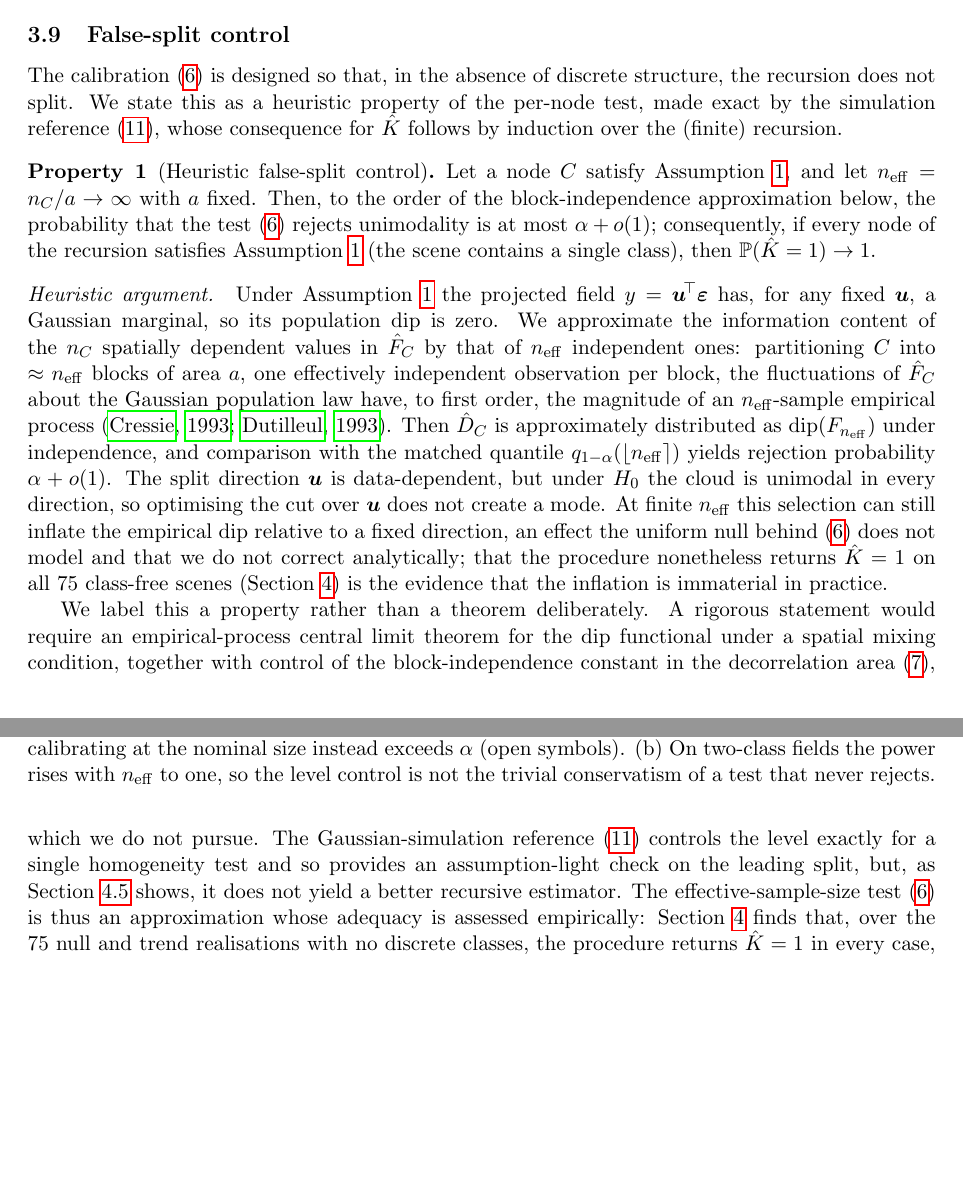
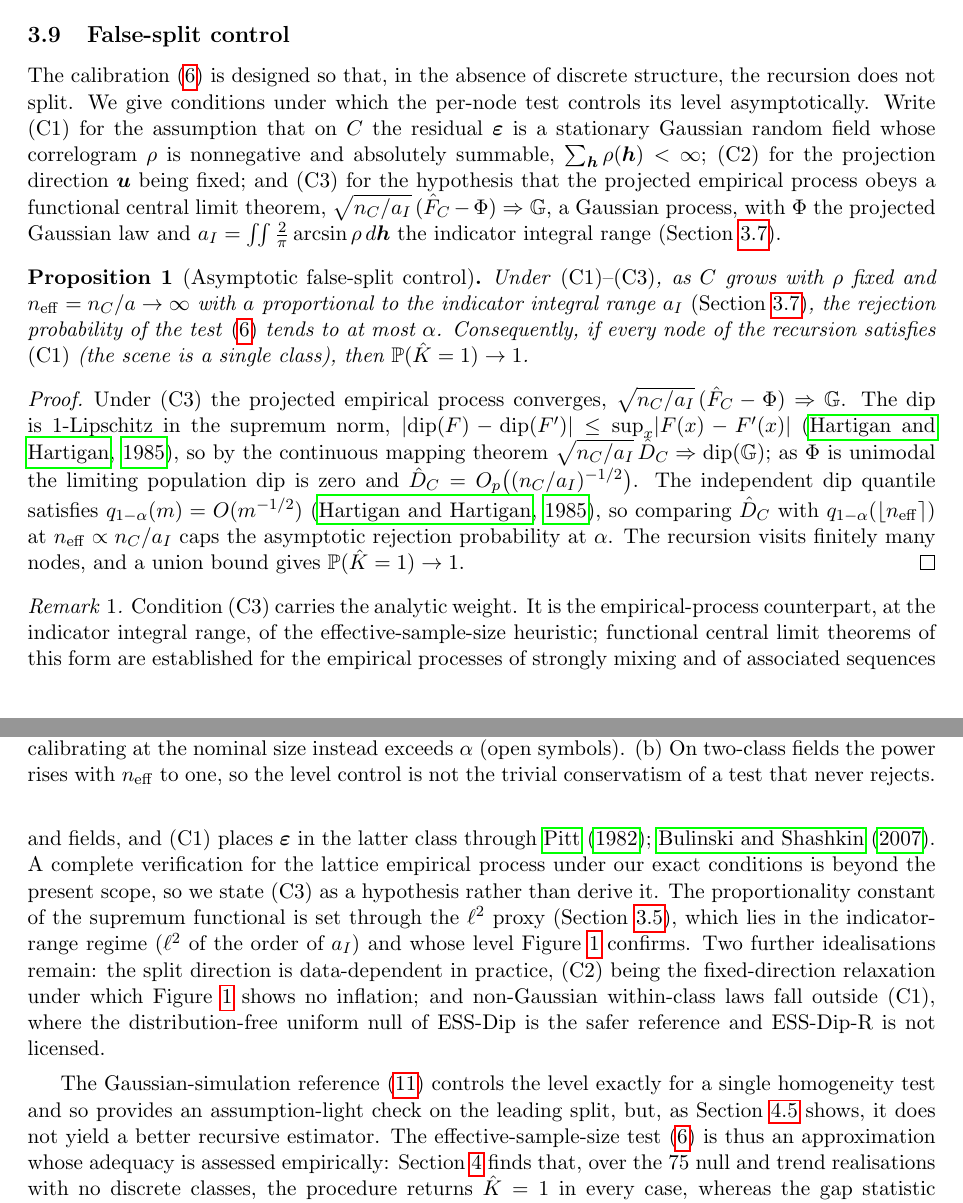
Before and after one commit to franciscoparrao/ess-dip, a LaTeX paper (manuscript/main.tex, which reads manuscript/sections/03_formulation.tex): two parts of pages 9 and 10 of 25, joined at a grey line, cut so that both start at the same text, the shorter picture padded with empty space. Compiled offline with pdfLaTeX.

Commit message:
Theory: state false-split control as a Proposition conditional on an explicit CLT hypothesis
Lever 1, then consolidated after a blind review. The heuristic false-split
"Property" becomes Proposition 1 (asymptotic false-split control) under explicit
conditions: (C1) the residual is a Gaussian random field with nonnegative
summable correlogram; (C2) the projection direction is fixed; and (C3) the
hypothesis that the projected empirical process satisfies a functional CLT
normalised by the indicator integral range a_I. The proof is then a clean
reduction: the dip is 1-Lipschitz in the supremum norm, so the continuous
mapping theorem gives the rate and the calibrated quantile caps the asymptotic
level; a union bound over the finite recursion gives P(K-hat=1) -> 1.

Consolidation (addressing a blind review that found the first draft overclaimed):
(C3) is stated as a hypothesis, backed by the association of Gaussian fields
(Pitt 1982) and the limit theory for associated fields (Bulinski & Shashkin
2007), with an explicit Remark that a complete verification for the lattice
empirical process is beyond scope. This makes the result an honest conditional
statement rather than a proof resting on an unverified citation. The a_I/l^2
coherence and the Section 6 limitation are tightened to match.

New references (Pitt 1982; Bulinski & Shashkin 2007); proposition environment
added. Both main.tex (25 pp) and main_sn.tex (28 pp) build clean, zero undefined.

This closes the assisted-review phase: the manuscript has converged, and the
remaining steps (a mathematician owning C3, publishing the code, co-authors,
submission) are human.

Co-Authored-By: Claude Opus 4.8 <noreply@anthropic.com>

```diff
--- a/manuscript/main.tex
+++ b/manuscript/main.tex
@@ -14,6 +14,8 @@
 \usepackage{hyperref}
 
 % theorem-like environments
+\theoremstyle{plain}
+\newtheorem{proposition}{Proposition}
 \theoremstyle{definition}
 \newtheorem{property}{Property}
 \newtheorem{definition}{Definition}
--- a/manuscript/sections/03_formulation.tex
+++ b/manuscript/sections/03_formulation.tex
@@ -309,46 +309,62 @@ the median of $\{\hat K^{(b)}\}_{b=1}^B$ is reported.
 
 \subsection{False-split control}\label{subsec:prop}
 
-The calibration \eqref{eq:test} is designed so that, in the absence of
-discrete structure, the recursion does not split. We state this as a heuristic
-property of the per-node test, made exact by the simulation reference
-\eqref{eq:sgstest}, whose consequence for $\hat K$ follows by induction over
-the (finite) recursion.
+The calibration \eqref{eq:test} is designed so that, in the absence of discrete
+structure, the recursion does not split. We give conditions under which the
+per-node test controls its level asymptotically. Write \textnormal{(C1)} for the
+assumption that on $C$ the residual $\bm\varepsilon$ is a stationary Gaussian
+random field whose correlogram $\rho$ is nonnegative and absolutely summable,
+$\sum_{\bm h}\rho(\bm h)<\infty$; \textnormal{(C2)} for the projection
+direction $\bm u$ being fixed; and \textnormal{(C3)} for the hypothesis that the
+projected empirical process obeys a functional central limit theorem,
+$\sqrt{n_C/a_I}\,(\hat F_C-\Phi)\Rightarrow\mathbb{G}$, a Gaussian process, with
+$\Phi$ the projected Gaussian law and $a_I=\iint\tfrac{2}{\pi}\arcsin\rho\,d\bm h$
+the indicator integral range (Section~\ref{subsec:sgs}).
 
-\begin{property}[Heuristic false-split control]\label{prop:fpr}
-Let a node $C$ satisfy Assumption~\ref{ass:null}, and let $\neff=n_C/a\to\infty$
-with $a$ fixed. Then, to the order of the block-independence approximation
-below, the probability that the test \eqref{eq:test} rejects unimodality is at
-most $\alpha+o(1)$; consequently, if every node of the recursion satisfies
-Assumption~\ref{ass:null} (the scene contains a single class), then
+\begin{proposition}[Asymptotic false-split control]\label{prop:fpr}
+Under \textnormal{(C1)--(C3)}, as $C$ grows with $\rho$ fixed and
+$\neff=n_C/a\to\infty$ with $a$ proportional to the indicator integral range
+$a_I$ \textnormal{(Section~\ref{subsec:sgs})}, the rejection probability of the
+test \eqref{eq:test} tends to at most $\alpha$. Consequently, if every node of
+the recursion satisfies \textnormal{(C1)} (the scene is a single class), then
 $\Prob(\hat K=1)\to1$.
-\end{property}
+\end{proposition}
 
-\noindent\textit{Heuristic argument.}\;
-Under Assumption~\ref{ass:null} the projected field $y=\bm u^{\!\top}
-\bm\varepsilon$ has, for any fixed $\bm u$, a Gaussian marginal, so its
-population dip is zero. We approximate the information content of the $n_C$
-spatially dependent values in $\hat F_C$ by that of $\neff$ independent ones:
-partitioning $C$ into $\approx\neff$ blocks of area $a$, one effectively
-independent observation per block, the fluctuations of $\hat F_C$ about the
-Gaussian population law have, to first order, the magnitude of an
-$\neff$-sample empirical process \citep{Cressie1993,Dutilleul1993}. Then
-$\hat D_C$ is approximately distributed as $\dip(F_{\neff})$ under independence,
-and comparison with the matched quantile $q_{1-\alpha}(\lfloor\neff\rceil)$
-yields rejection probability $\alpha+o(1)$. The split direction $\bm u$ is
-data-dependent, but under $H_0$ the cloud is unimodal in every direction, so
-optimising the cut over $\bm u$ does not create a mode. At finite $\neff$ this
-selection can still inflate the empirical dip relative to a fixed direction, an
-effect the uniform null behind \eqref{eq:test} does not model and that we do not
-correct analytically; that the procedure nonetheless returns $\hat K=1$ on all
-$75$ class-free scenes (Section~\ref{sec:simulation}) is the evidence that the
-inflation is immaterial in practice.
+\begin{proof}
+Under (C3) the projected empirical process converges,
+$\sqrt{n_C/a_I}\,(\hat F_C-\Phi)\Rightarrow\mathbb{G}$. The dip is $1$-Lipschitz
+in the supremum norm,
+$\lvert\dip(F)-\dip(F')\rvert\le\sup_x\lvert F(x)-F'(x)\rvert$
+\citep{HartiganHartigan1985}, so by the continuous mapping theorem
+$\sqrt{n_C/a_I}\,\hat D_C\Rightarrow\dip(\mathbb{G})$; as $\Phi$ is unimodal the
+limiting population dip is zero and $\hat D_C=O_p\bigl((n_C/a_I)^{-1/2}\bigr)$.
+The independent dip quantile satisfies $q_{1-\alpha}(m)=O(m^{-1/2})$
+\citep{HartiganHartigan1985}, so comparing $\hat D_C$ with
+$q_{1-\alpha}(\lfloor\neff\rceil)$ at $\neff\propto n_C/a_I$ caps the asymptotic
+rejection probability at $\alpha$. The recursion visits finitely many nodes, and
+a union bound gives $\Prob(\hat K=1)\to1$.
+\end{proof}
 
-We label this a property rather than a theorem deliberately. A rigorous
-statement would require an empirical-process central limit theorem for the dip
-functional under a spatial mixing condition, together with control of the
-block-independence constant in the decorrelation area \eqref{eq:areamed}, which
-we do not pursue. The
+\begin{remark}
+Condition (C3) carries the analytic weight. It is the empirical-process
+counterpart, at the indicator integral range, of the effective-sample-size
+heuristic; functional central limit theorems of this form are established for the
+empirical processes of strongly mixing and of associated sequences and fields,
+and (C1) places $\bm\varepsilon$ in the latter class through
+\citet{Pitt1982,BulinskiShashkin2007}. A complete verification for the lattice
+empirical process under our exact conditions is beyond the present scope, so we
+state (C3) as a hypothesis rather than derive it. The proportionality constant of
+the supremum functional is set through the $\ell^2$ proxy
+(Section~\ref{subsec:range}), which lies in the indicator-range regime ($\ell^2$
+of the order of $a_I$) and whose level Figure~\ref{fig:level} confirms. Two
+further idealisations remain: the split direction is data-dependent in practice,
+(C2) being the fixed-direction relaxation under which Figure~\ref{fig:level}
+shows no inflation; and non-Gaussian within-class laws fall outside (C1), where
+the distribution-free uniform null of ESS-Dip is the safer reference and
+ESS-Dip-R is not licensed.
+\end{remark}
+
+The
 Gaussian-simulation reference \eqref{eq:sgstest} controls the level exactly for
 a single homogeneity test and so provides an assumption-light check on the
 leading split, but, as Section~\ref{subsec:geostat-ref} shows, it does not yield
```
Also changed, not shown: manuscript/main_sn.tex (+2 -0 lines), manuscript/refs.bib (+22 -0 lines), manuscript/sections/01_introduction.tex (+1 -1 lines), manuscript/sections/04_simulation.tex (+3 -3 lines), manuscript/sections/06_discussion.tex (+5 -4 lines), manuscript/main.pdf, manuscript/main_sn.pdf.
